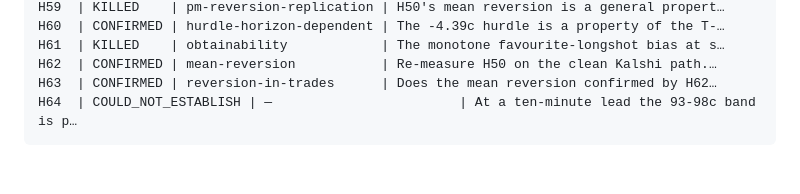
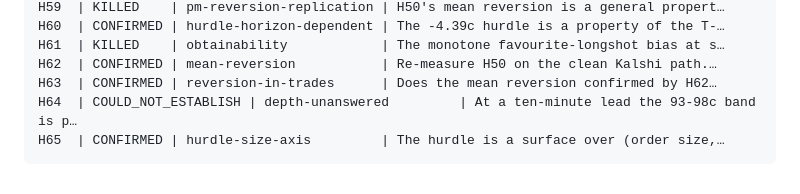
Before and after one commit to waltywalty/smart-money, a Markdown page: registry/INDEX.md, the part around the change. Rendered like a GitHub page.

Commit message:
INDEX rebuilt - 57 substantive entries, H65 CONFIRMED

````diff
--- a/registry/INDEX.md
+++ b/registry/INDEX.md
@@ -69,5 +69,6 @@ H60  | CONFIRMED | hurdle-horizon-dependent | The -4.39c hurdle is a property of
 H61  | KILLED    | obtainability            | The monotone favourite-longshot bias at s…
 H62  | CONFIRMED | mean-reversion           | Re-measure H50 on the clean Kalshi path.…
 H63  | CONFIRMED | reversion-in-trades      | Does the mean reversion confirmed by H62…
-H64  | COULD_NOT_ESTABLISH | —                        | At a ten-minute lead the 93-98c band is p…
+H64  | COULD_NOT_ESTABLISH | depth-unanswered         | At a ten-minute lead the 93-98c band is p…
+H65  | CONFIRMED | hurdle-size-axis         | The hurdle is a surface over (order size,…
 ```
````
